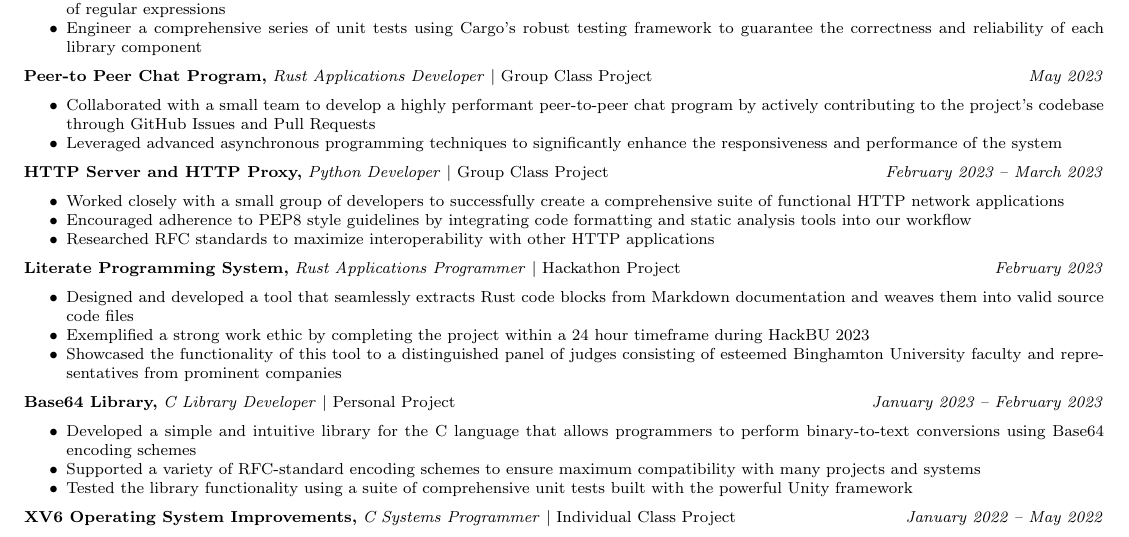
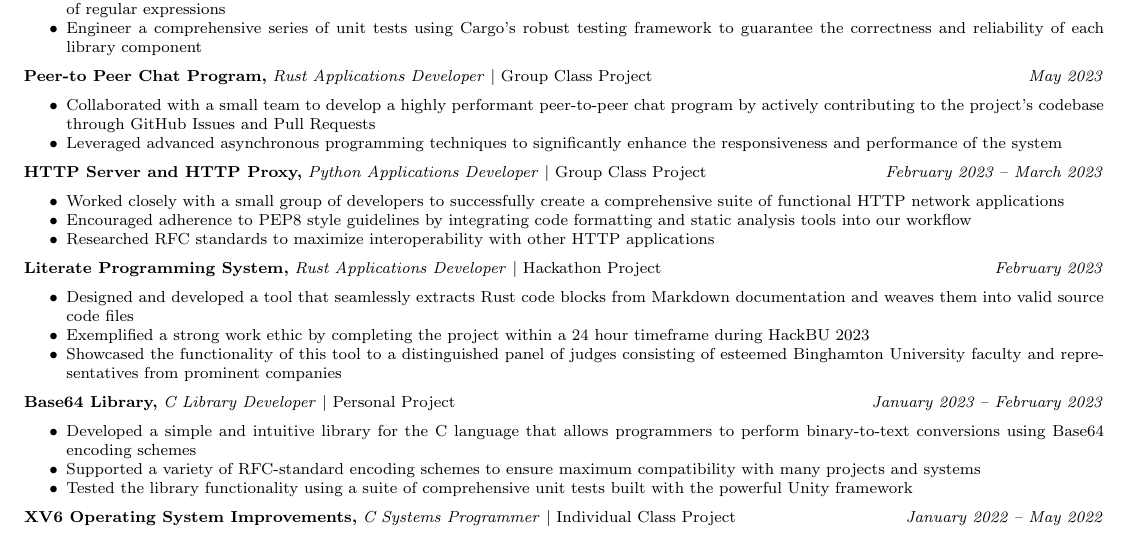
Before and after one commit to caraterra/resume, a LaTeX CV (resume.tex): part of the page, cut so that both start at the same text. Compiled offline with pdfLaTeX.

Commit message:
Edit roles to be more consistent and descriptive

```diff
--- a/resume.tex
+++ b/resume.tex
@@ -81,7 +81,7 @@
 \item{Leveraged advanced asynchronous programming techniques to significantly enhance the responsiveness and performance of the system}
 \end{itemize}
 
-\jobentry{HTTP Server and HTTP Proxy}{Python Developer}{Group Class Project}{February 2023 -- March 2023}
+\jobentry{HTTP Server and HTTP Proxy}{Python Applications Developer}{Group Class Project}{February 2023 -- March 2023}
 
 \begin{itemize}
   \item{Worked closely with a small group of developers to successfully create a comprehensive suite of functional HTTP network applications}
@@ -89,7 +89,7 @@
   \item{Researched RFC standards to maximize interoperability with other HTTP applications}
 \end{itemize}
 
-\jobentry{Literate Programming System}{Rust Applications Programmer}{Hackathon Project}{February 2023}
+\jobentry{Literate Programming System}{Rust Applications Developer}{Hackathon Project}{February 2023}
 
 \begin{itemize}
   \item{Designed and developed a tool that seamlessly extracts Rust code blocks from Markdown documentation and weaves them into valid source code files}
```
